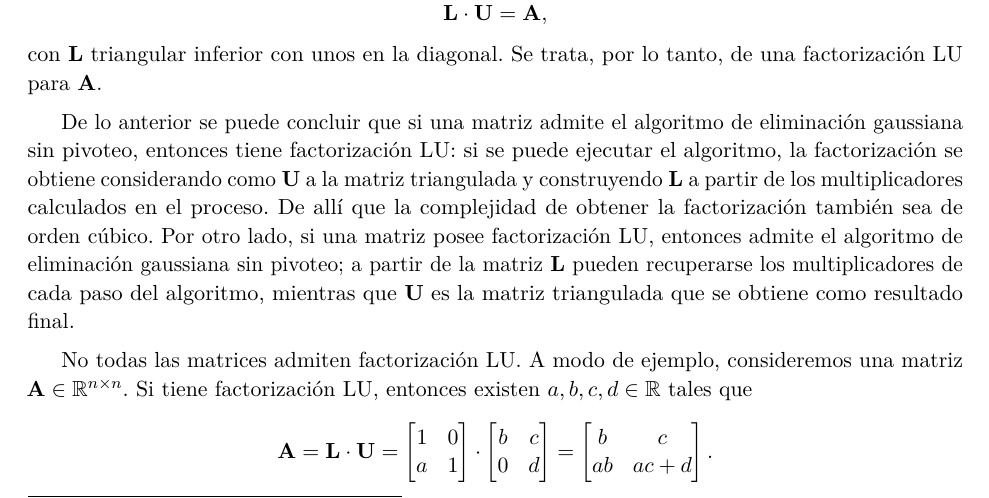
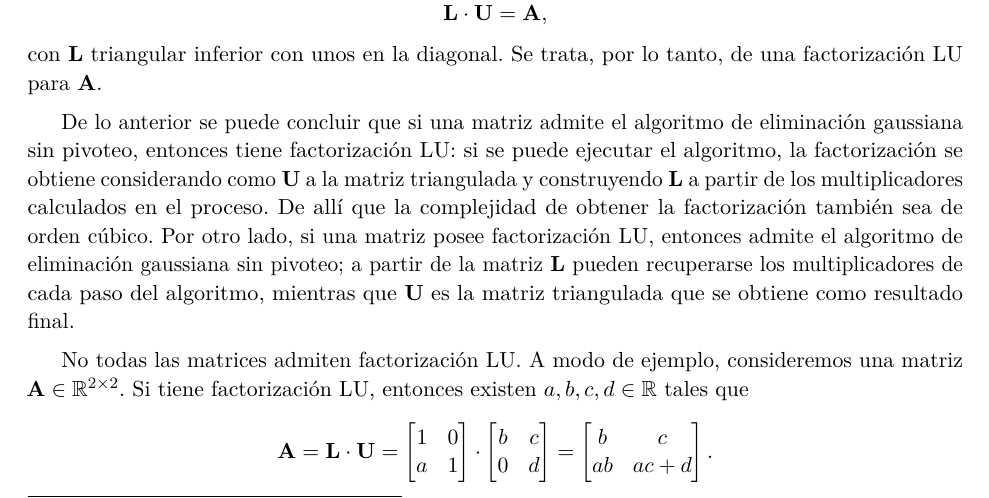
Before and after one commit to francofrizzo/apunte-metnum, a LaTeX document (apunte-metodos.tex, which reads 1-sistemas-lineales.tex): part of page 8 of 44, cut so that both start at the same text. Compiled offline with pdfLaTeX.

Commit message:
Arreglo pequeño detalle en ejemplo de LU

```diff
--- a/1-sistemas-lineales.tex
+++ b/1-sistemas-lineales.tex
@@ -397,7 +397,7 @@ multiplicadores de cada paso del algoritmo, mientras que $\mat{U}$ es la
 matriz triangulada que se obtiene como resultado final.
 
 No todas las matrices admiten factorización LU. A modo de ejemplo,
-consideremos una matriz $\mat{A} \in \reals^{n \times n}$. Si tiene
+consideremos una matriz $\mat{A} \in \reals^{2 \times 2}$. Si tiene
 factorización LU, entonces existen $a, b, c, d \in \reals$ tales que
 \[ \mat{A} = \mat{L} \cdot \mat{U} = \begin{bmatrix}
         1 & 0 \\
```
Also changed, not shown: apunte-metodos.pdf.
